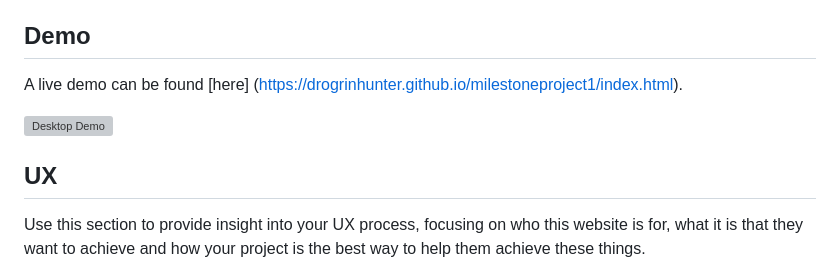
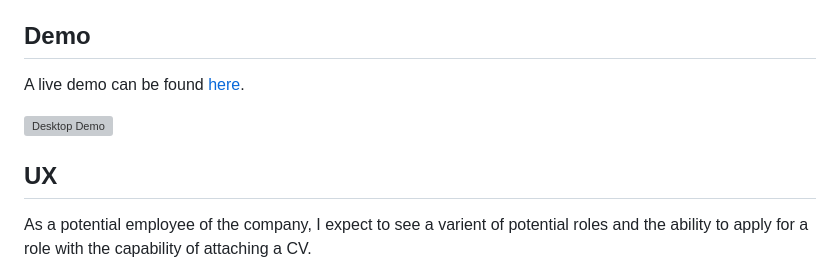
Before and after one commit to DrogrinHunter/milestoneproject1, a Markdown page: README.md, the part around the change printed below. GitHub-like rendering; grey boxes are pictures that could not be loaded.

```diff
--- a/README.md
+++ b/README.md
@@ -7,11 +7,11 @@ Willmore Construction has been made for a company that require an update on thei
 It allows customers to see what type of company they are, it allows potential employees to see if they are recruiting and it allows people to see examples of their work.
 
 ## Demo
-A live demo can be found [here] (https://drogrinhunter.github.io/milestoneproject1/index.html).
+A live demo can be found [here](https://drogrinhunter.github.io/milestoneproject1/index.html).
 
 ![Desktop Demo](assets/images/readme-images/screen-gif.gif "Desktop Demo")
 
 ## UX
 
-Use this section to provide insight into your UX process, focusing on who this website is for, what it is that they want to achieve and how your project is the best way to help them achieve these things.
+ As a potential employee of the company, I expect to see a varient of potential roles and the ability to apply for a role with the capability of attaching a CV.
 
```
Also changed, not shown: other parts of README.md (+5 -3 lines), assets/images/readme-images/about-us.PNG (added), assets/images/readme-images/location.PNG (added), assets/images/readme-images/recruitment-opportunities.PNG (added).
